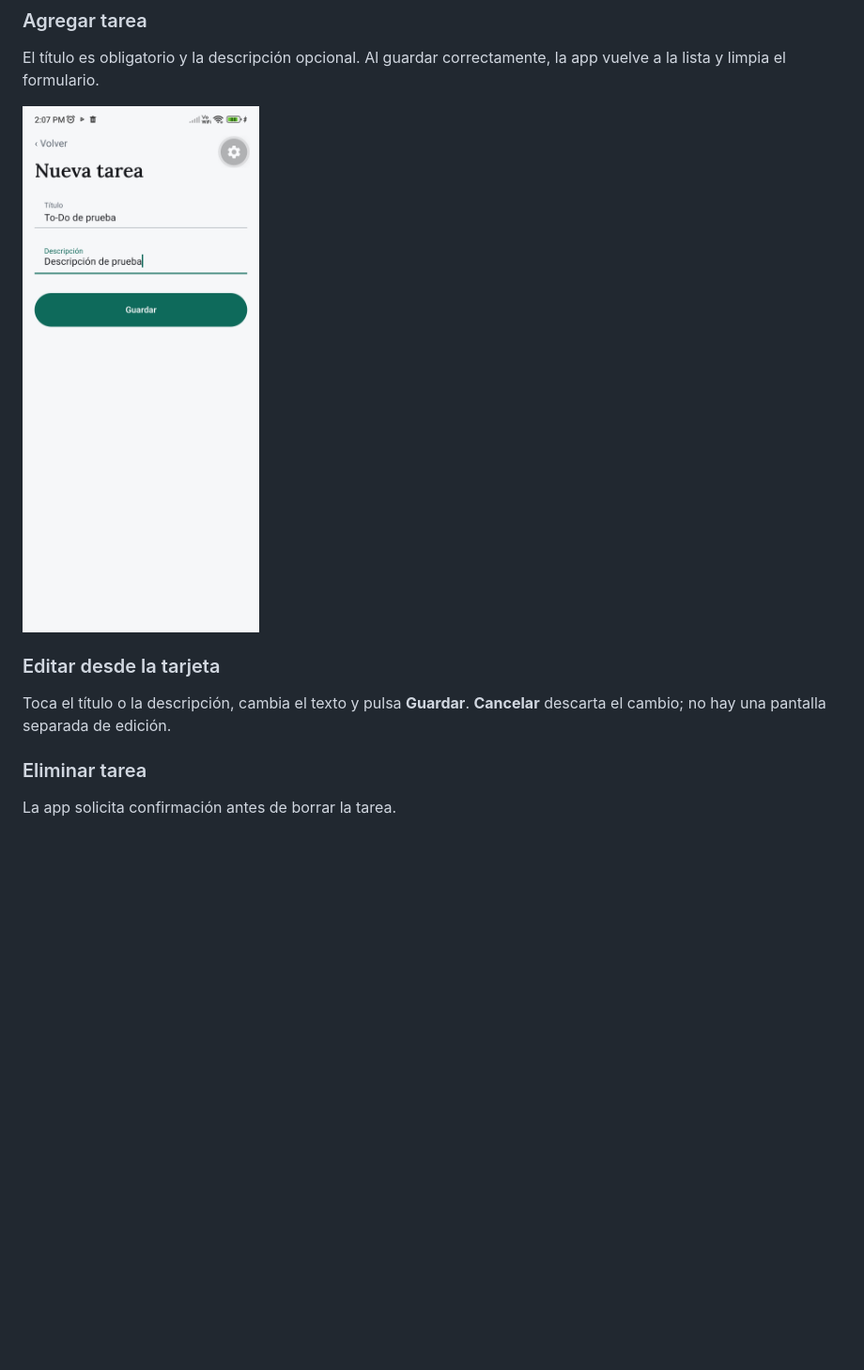
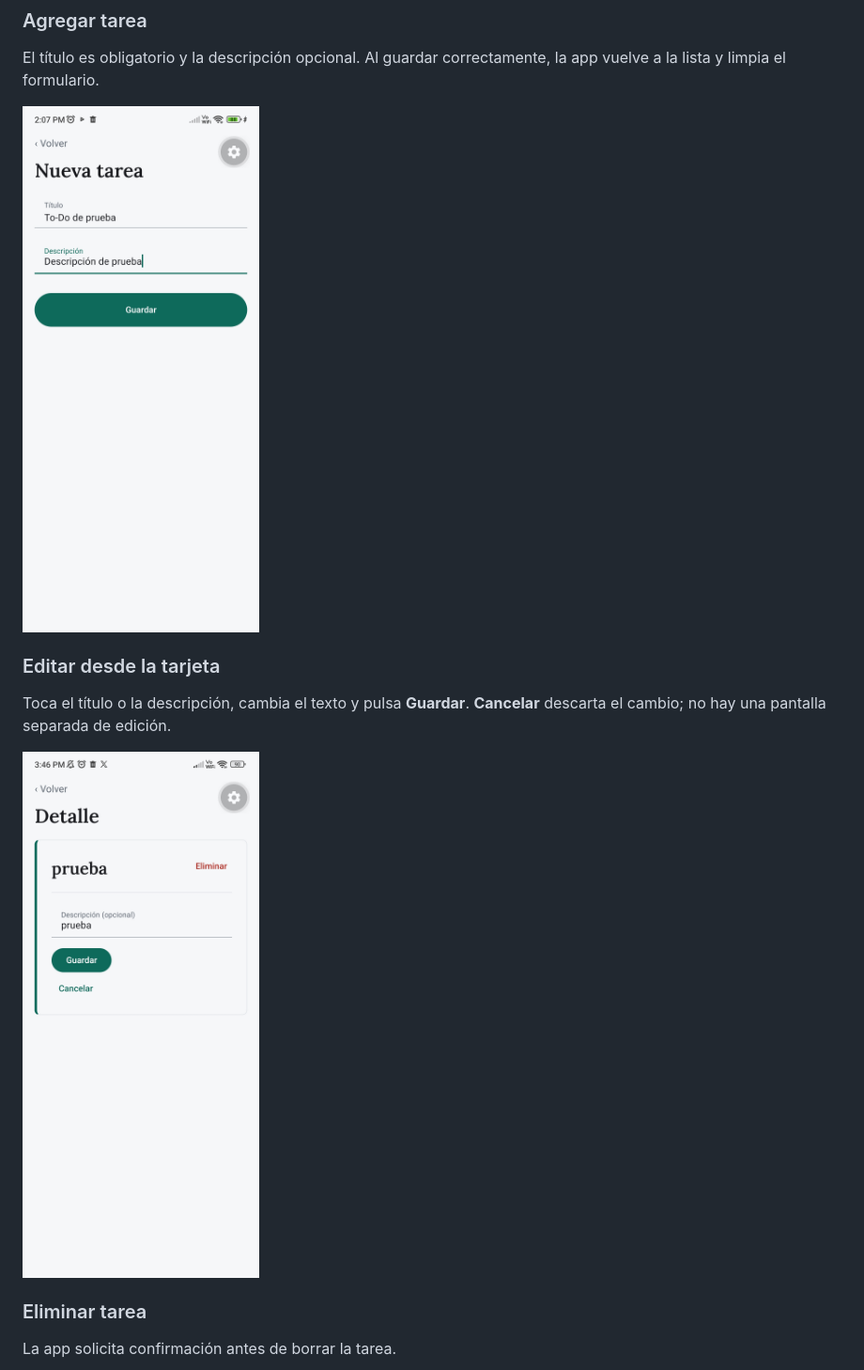
Before and after one commit to ailyne-amador/eva1-desarrollo-movil, a Markdown page: README.md, the part around one of its changes. Shown at 94% size. Drawn GitHub-style; pictures changed too: docs/images/editar-to-do.jpeg (added); blank space fills up the shorter version.

```diff
--- a/README.md
+++ b/README.md
@@ -267,12 +273,14 @@ Cada fila muestra título y descripción; al pulsarla se abre su tarjeta. Toca e
 
 El título es obligatorio y la descripción opcional. Al guardar correctamente, la app vuelve a la lista y limpia el formulario.
 
-![Formulario para agregar una tarea](docs/images/nueva_to_do.jpg)
+![Formulario para agregar una tarea](./docs/images/nueva_to_do.jpg)
 
 ### Editar desde la tarjeta
 
 Toca el título o la descripción, cambia el texto y pulsa **Guardar**. **Cancelar** descarta el cambio; no hay una pantalla separada de edición.
 
+![Edición en línea desde la tarjeta](./docs/images/editar-to-do.jpeg)
+
 ### Eliminar tarea
 
 La app solicita confirmación antes de borrar la tarea.
```
Also changed, not shown: other parts of README.md (+10 -4 lines), docs/images/detalle-to-do.jpeg (added).
